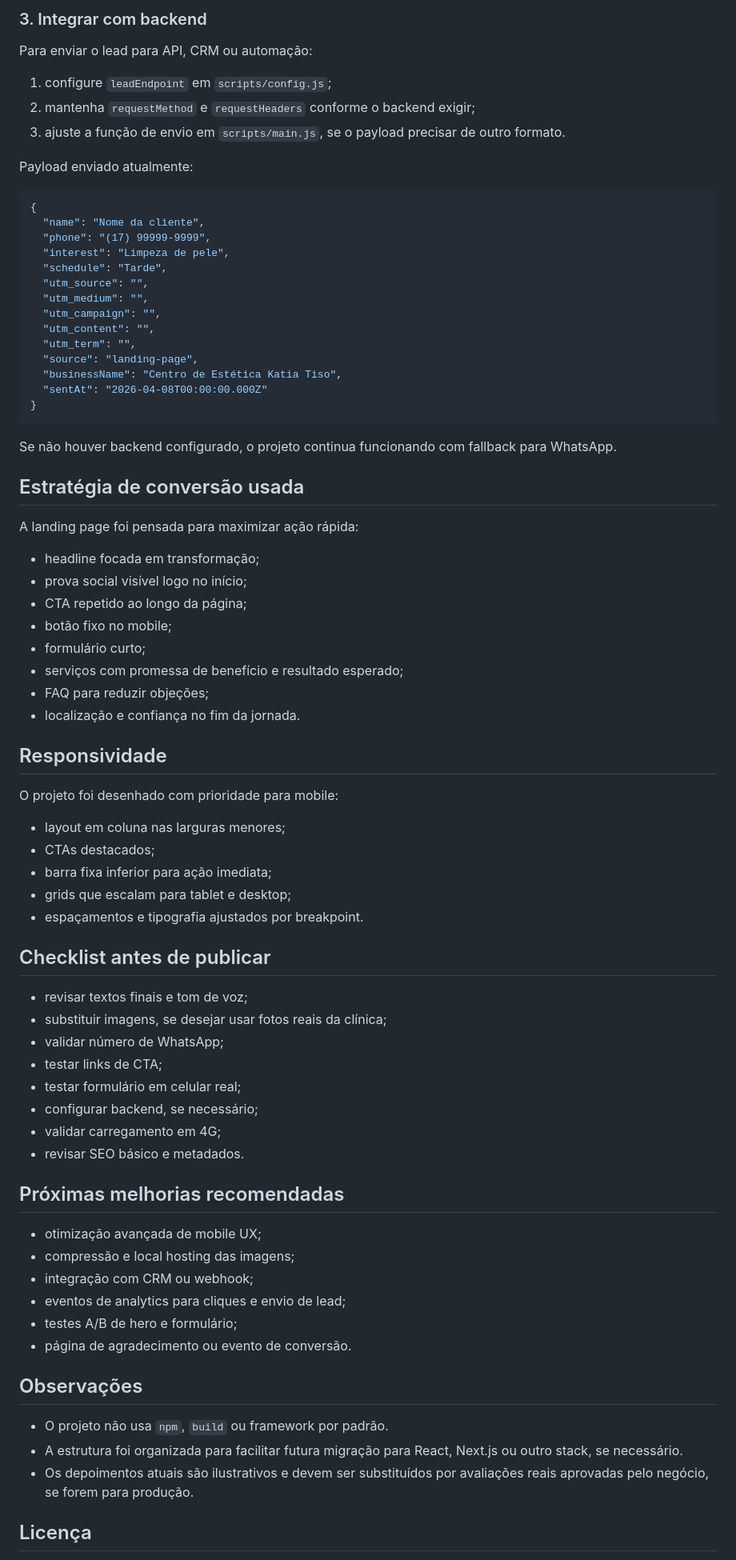
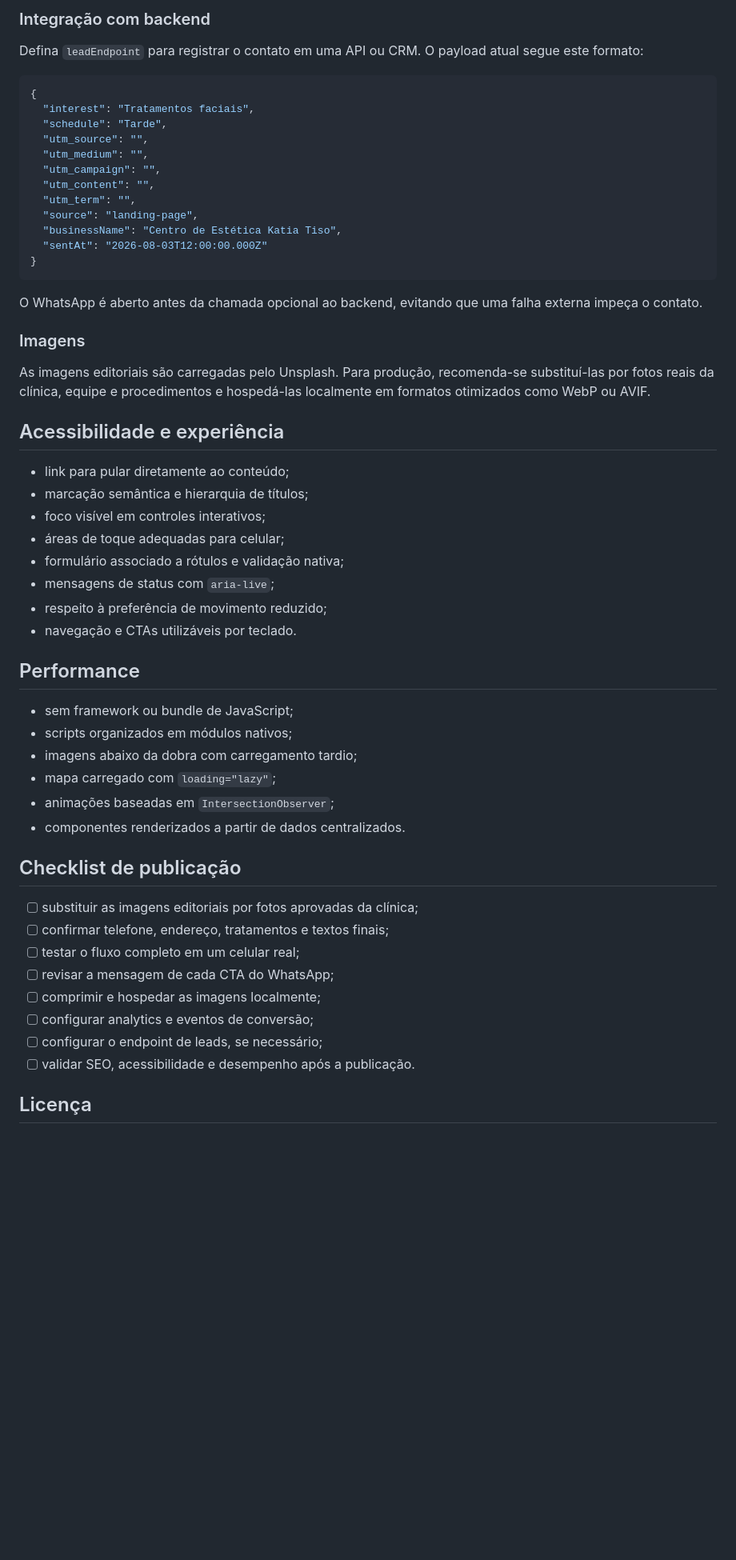
Before and after one commit to CristianoRFB/landing-page-clinica-estetica, a Markdown page: README.md, the part around one of its changes. Shown at 80% size. Drawn GitHub-style; blank space fills up the shorter version.

````diff
--- a/README.md
+++ b/README.md
@@ -190,19 +139,12 @@ O número deve seguir o formato internacional, sem espaços ou símbolos.
 
-### 3. Integrar com backend
+### Integração com backend
 
-Para enviar o lead para API, CRM ou automação:
-
-1. configure `leadEndpoint` em `scripts/config.js`;
-2. mantenha `requestMethod` e `requestHeaders` conforme o backend exigir;
-3. ajuste a função de envio em `scripts/main.js`, se o payload precisar de outro formato.
-
-Payload enviado atualmente:
+Defina `leadEndpoint` para registrar o contato em uma API ou CRM. O payload
+atual segue este formato:
 
 ```json
 {
-  "name": "Nome da cliente",
-  "phone": "(17) 99999-9999",
-  "interest": "Limpeza de pele",
+  "interest": "Tratamentos faciais",
   "schedule": "Tarde",
   "utm_source": "",
   "utm_medium": "",
@@ -211,60 +153,49 @@ Payload enviado atualmente:
   "utm_term": "",
   "source": "landing-page",
   "businessName": "Centro de Estética Katia Tiso",
-  "sentAt": "2026-04-08T00:00:00.000Z"
+  "sentAt": "2026-08-03T12:00:00.000Z"
 }
 ```
 
-Se não houver backend configurado, o projeto continua funcionando com fallback para WhatsApp.
+O WhatsApp é aberto antes da chamada opcional ao backend, evitando que uma
+falha externa impeça o contato.
 
-## Estratégia de conversão usada
+### Imagens
 
-A landing page foi pensada para maximizar ação rápida:
+As imagens editoriais são carregadas pelo Unsplash. Para produção, recomenda-se
+substituí-las por fotos reais da clínica, equipe e procedimentos e hospedá-las
+localmente em formatos otimizados como WebP ou AVIF.
 
-- headline focada em transformação;
-- prova social visível logo no início;
-- CTA repetido ao longo da página;
-- botão fixo no mobile;
-- formulário curto;
-- serviços com promessa de benefício e resultado esperado;
-- FAQ para reduzir objeções;
-- localização e confiança no fim da jornada.
+## Acessibilidade e experiência
 
-## Responsividade
+- link para pular diretamente ao conteúdo;
+- marcação semântica e hierarquia de títulos;
+- foco visível em controles interativos;
+- áreas de toque adequadas para celular;
+- formulário associado a rótulos e validação nativa;
+- mensagens de status com `aria-live`;
+- respeito à preferência de movimento reduzido;
+- navegação e CTAs utilizáveis por teclado.
 
-O projeto foi desenhado com prioridade para mobile:
+## Performance
 
-- layout em coluna nas larguras menores;
-- CTAs destacados;
-- barra fixa inferior para ação imediata;
-- grids que escalam para tablet e desktop;
-- espaçamentos e tipografia ajustados por breakpoint.
+- sem framework ou bundle de JavaScript;
+- scripts organizados em módulos nativos;
+- imagens abaixo da dobra com carregamento tardio;
+- mapa carregado com `loading="lazy"`;
+- animações baseadas em `IntersectionObserver`;
+- componentes renderizados a partir de dados centralizados.
 
-## Checklist antes de publicar
+## Checklist de publicação
 
-- revisar textos finais e tom de voz;
-- substituir imagens, se desejar usar fotos reais da clínica;
-- validar número de WhatsApp;
-- testar links de CTA;
-- testar formulário em celular real;
-- configurar backend, se necessário;
-- validar carregamento em 4G;
-- revisar SEO básico e metadados.
-
-## Próximas melhorias recomendadas
-
-- otimização avançada de mobile UX;
-- compressão e local hosting das imagens;
-- integração com CRM ou webhook;
-- eventos de analytics para cliques e envio de lead;
-- testes A/B de hero e formulário;
-- página de agradecimento ou evento de conversão.
-
-## Observações
-
-- O projeto não usa `npm`, `build` ou framework por padrão.
-- A estrutura foi organizada para facilitar futura migração para React, Next.js ou outro stack, se necessário.
-- Os depoimentos atuais são ilustrativos e devem ser substituídos por avaliações reais aprovadas pelo negócio, se forem para produção.
+- [ ] substituir as imagens editoriais por fotos aprovadas da clínica;
+- [ ] confirmar telefone, endereço, tratamentos e textos finais;
+- [ ] testar o fluxo completo em um celular real;
+- [ ] revisar a mensagem de cada CTA do WhatsApp;
+- [ ] comprimir e hospedar as imagens localmente;
+- [ ] configurar analytics e eventos de conversão;
+- [ ] configurar o endpoint de leads, se necessário;
+- [ ] validar SEO, acessibilidade e desempenho após a publicação.
 
 ## Licença
 
````
Also changed, not shown: other parts of README.md (+89 -140 lines), assets/landing-page-preview.png (added), 5 other files.
